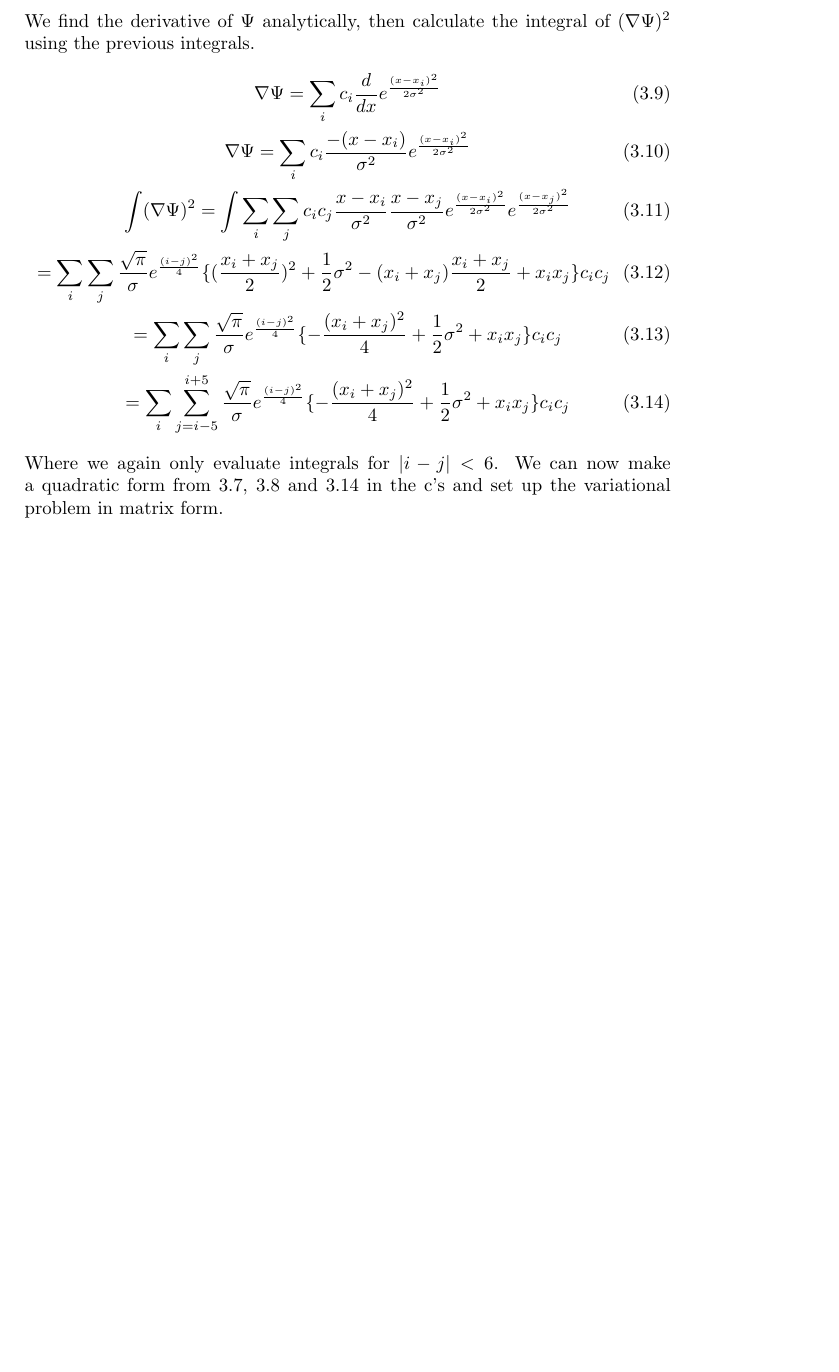
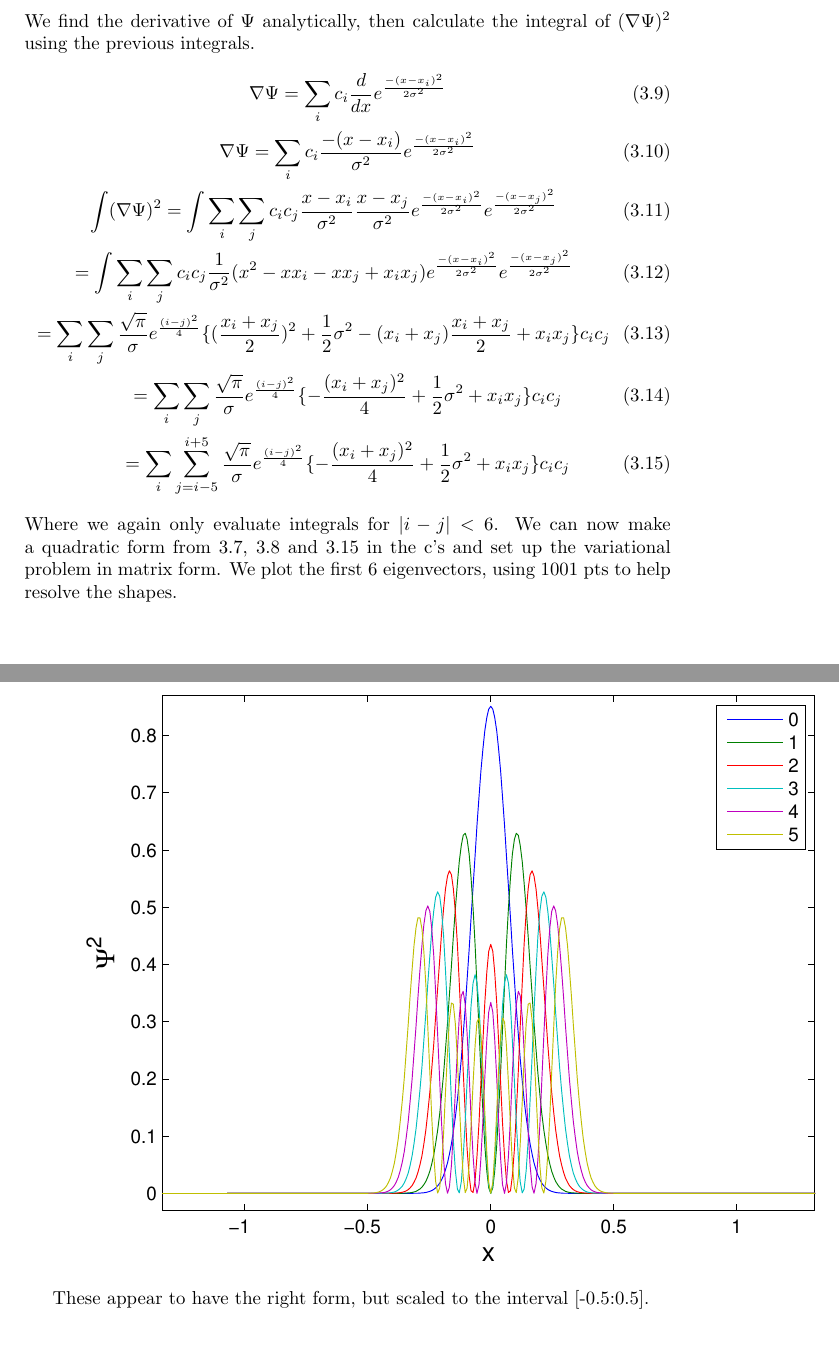
Before and after one commit to vbaker145/physics, a LaTeX problem sheet (quantum1/hw2.tex): part of page 5 of 5 before the commit and two parts of pages 5 and 6 of 6 after it, the two joined at a grey line, cut so that both start at the same text, the shorter picture padded with empty space. Compiled offline with pdfLaTeX.

Commit message:
Quantum HW2 submitted

```diff
--- a/quantum1/hw2.tex
+++ b/quantum1/hw2.tex
@@ -115,10 +115,11 @@ This integral is not calculated by Wolfram Alpha, so we use the solution provide
 \end{gather}
 We find the derivative of $\Psi$ analytically, then calculate the integral of $(\nabla \Psi)^2$ using the previous integrals.
 \begin{gather}
-\nabla \Psi= \sum_{i}c_i\frac{d}{dx}e^{\frac{(x-x_i)^2}{2\sigma ^2}}\\
-\nabla \Psi=\sum_{i}c_i\frac{-(x-x_i)}{\sigma ^2}e^{\frac{(x-x_i)^2}{2\sigma ^2}}\\
+\nabla \Psi= \sum_{i}c_i\frac{d}{dx}e^{\frac{-(x-x_i)^2}{2\sigma ^2}}\\
+\nabla \Psi=\sum_{i}c_i\frac{-(x-x_i)}{\sigma ^2}e^{\frac{-(x-x_i)^2}{2\sigma ^2}}\\
 \int (\nabla \Psi)^2 = \int \sum_{i}\sum_{j}c_ic_j\frac{x-x_i}{\sigma ^2}\frac{x-x_j}{\sigma ^2}
-  e^{\frac{(x-x_i)^2}{2\sigma ^2}}e^{\frac{(x-x_j)^2}{2\sigma ^2}}\\
+  e^{\frac{-(x-x_i)^2}{2\sigma ^2}}e^{\frac{-(x-x_j)^2}{2\sigma ^2}}\\
+  =\int\sum_{i}\sum_{j}c_ic_j\frac{1}{\sigma ^2}(x^2-xx_i-xx_j+x_ix_j)e^{\frac{-(x-x_i)^2}{2\sigma ^2}}e^{\frac{-(x-x_j)^2}{2\sigma ^2}}\\
   =\sum_{i}\sum_{j}\frac{\sqrt{\pi}}{\sigma}e^{\frac{(i-j)^2}{4}}\{(\frac{x_i+x_j}{2})^2+\frac{1}{2}\sigma ^2
   -(x_i+x_j)\frac{x_i+x_j}{2}
   +x_ix_j\}c_ic_j\\
@@ -126,5 +127,12 @@ We find the derivative of $\Psi$ analytically, then calculate the integral of $(
   =\sum_{i}\sum_{j=i-5}^{i+5}\frac{\sqrt{\pi}}{\sigma}e^{\frac{(i-j)^2}{4}}\{-\frac{(x_i+x_j)^2}{4}+\frac{1}{2}\sigma ^2+x_ix_j\}c_ic_j
 \end{gather}
 Where we again only evaluate integrals for  $|i-j|<6$.
-We can now make a quadratic form from 3.7, 3.8 and 3.14 in the c's and set up the variational problem in matrix form.
+We can now make a quadratic form from 3.7, 3.8 and 3.15 in the c's and set up the variational problem in matrix form.
+We plot the first 6 eigenvectors, using 1001 pts to help resolve the shapes.
+
+\includegraphics{variational}
+
+These appear to have the right form, but scaled to the interval [-0.5:0.5].
+
+
 \end{document}
```
Also changed, not shown: quantum1/hw2.pdf, quantum1/hw2.ps, quantum1/variational.eps (added), quantum1/hw2.tex (2 more changed lines), 9 other files.
